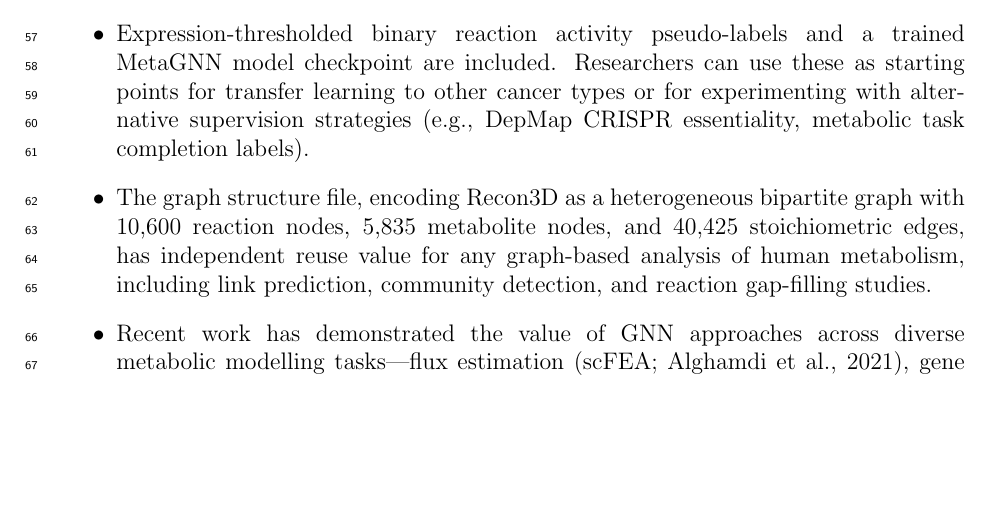
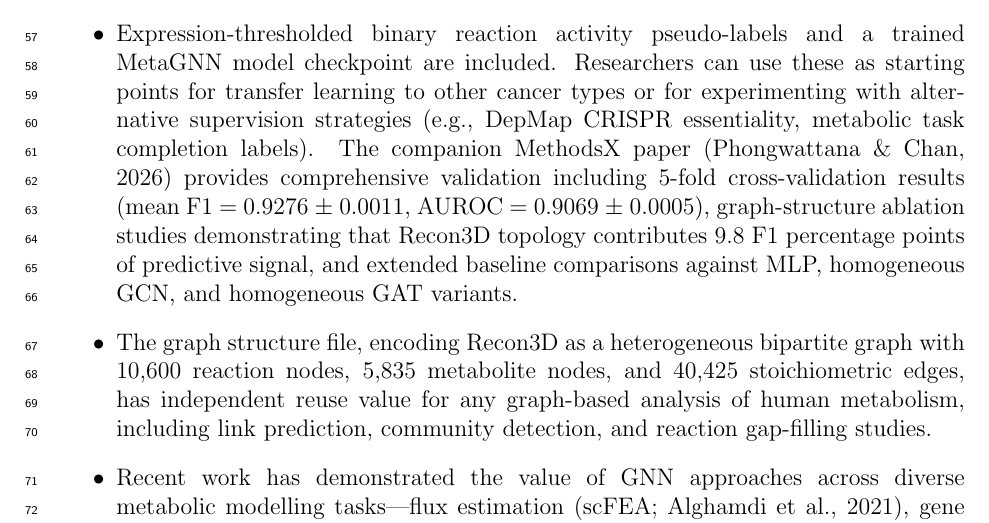
Before and after one commit to thiptanawat/MetaGNN-CRC, a LaTeX paper (MetaGNN_DataInBrief.tex): part of page 3 of 10 before the commit and part of page 3 of 11 after it, cut so that both start at the same text, the shorter picture padded with empty space. Compiled offline with pdfLaTeX.

Commit message:
Update Value of Data with companion paper experiment results
- Added k-fold CV results (F1=0.9276±0.0011) from MethodsX companion
- Added graph ablation finding (topology contributes 9.8 F1 points)
- Added baseline comparison summary (MLP, HomoGAT, HomoGCN)

Co-Authored-By: Claude Opus 4.6 <noreply@anthropic.com>

```diff
--- a/MetaGNN_DataInBrief.tex
+++ b/MetaGNN_DataInBrief.tex
@@ -72,7 +72,7 @@ We describe MetaGNN-CRC, a curated, Recon3D-mapped multi-omics dataset prepared
 
 \item While public patient-specific GEM resources exist---for example, context-specific reconstructions from the Human Metabolic Atlas (Robinson et al., 2020) and CRC-specific Recon3D models (Cheng et al., 2023)---to our knowledge no publicly available dataset provides the combination of (a) per-patient multi-omics features (transcriptomic and proteomic) mapped to Recon3D reaction nodes, (b) graph-structured tensors directly loadable into GNN frameworks (PyTorch Geometric HeteroData), and (c) accompanying pseudo-labels, model checkpoint, and training logs for a large clinical cohort ($n = 690$). Existing TCGA multi-omics releases focus on differential expression or mutation analyses and do not include the Recon3D-node-level feature mappings needed for graph-based metabolic modelling.
 
-\item Expression-thresholded binary reaction activity pseudo-labels and a trained MetaGNN model checkpoint are included. Researchers can use these as starting points for transfer learning to other cancer types or for experimenting with alternative supervision strategies (e.g., DepMap CRISPR essentiality, metabolic task completion labels).
+\item Expression-thresholded binary reaction activity pseudo-labels and a trained MetaGNN model checkpoint are included. Researchers can use these as starting points for transfer learning to other cancer types or for experimenting with alternative supervision strategies (e.g., DepMap CRISPR essentiality, metabolic task completion labels). The companion MethodsX paper (Phongwattana \& Chan, 2026) provides comprehensive validation including 5-fold cross-validation results (mean F1 = 0.9276 $\pm$ 0.0011, AUROC = 0.9069 $\pm$ 0.0005), graph-structure ablation studies demonstrating that Recon3D topology contributes 9.8 F1 percentage points of predictive signal, and extended baseline comparisons against MLP, homogeneous GCN, and homogeneous GAT variants.
 
 \item The graph structure file, encoding Recon3D as a heterogeneous bipartite graph with 10,600 reaction nodes, 5,835 metabolite nodes, and 40,425 stoichiometric edges, has independent reuse value for any graph-based analysis of human metabolism, including link prediction, community detection, and reaction gap-filling studies.
 
```
